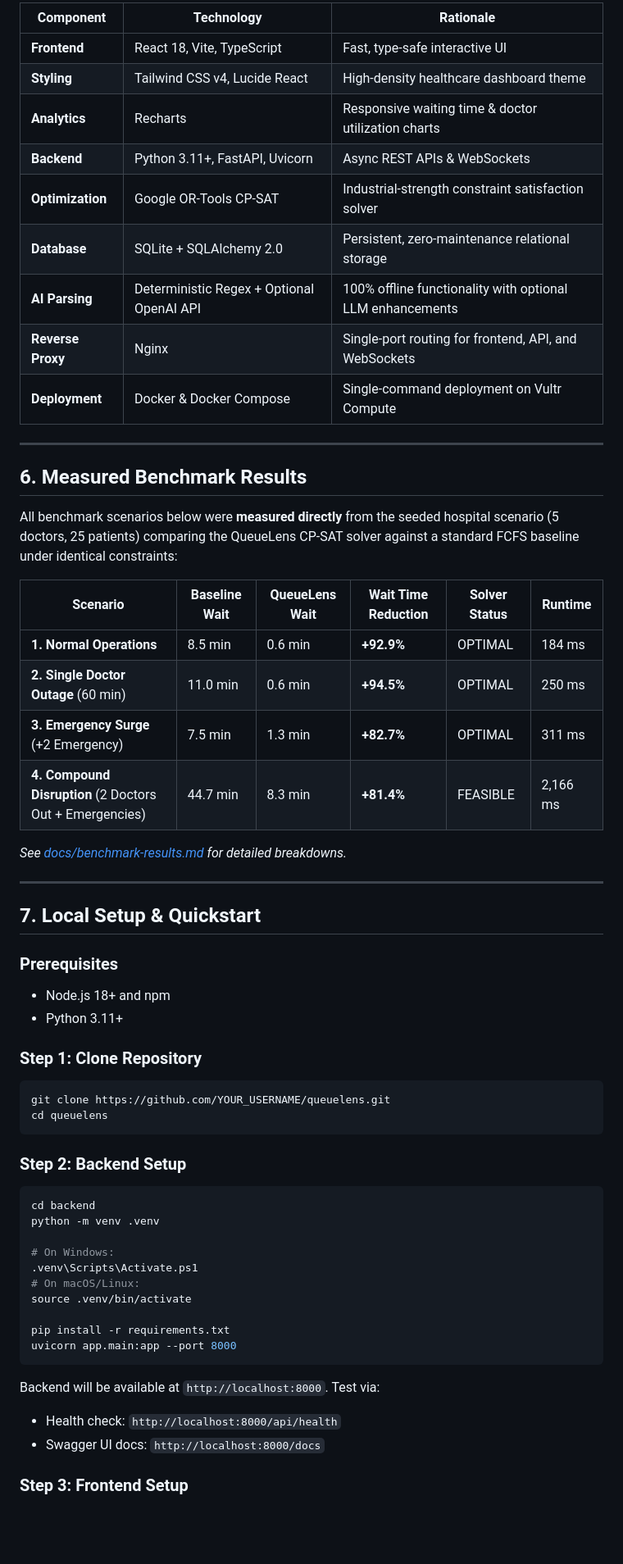
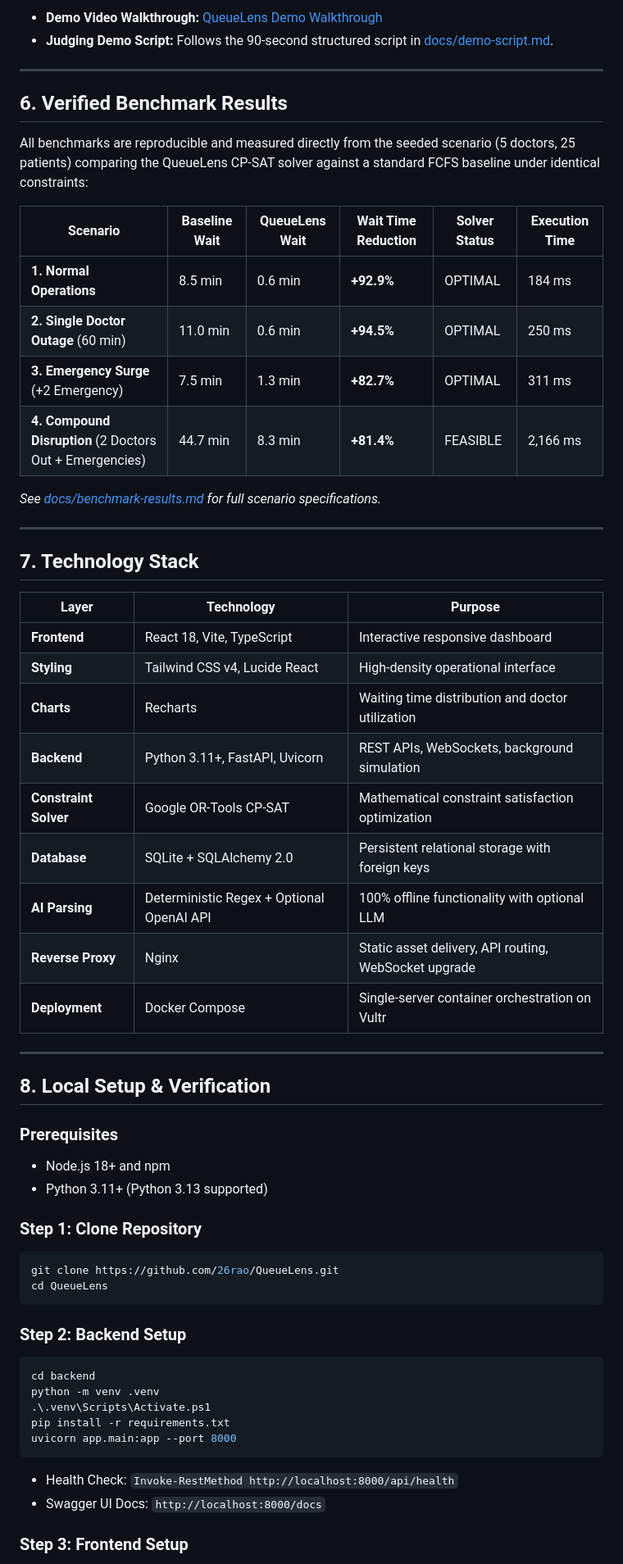
Before and after one commit to 26rao/QueueLens, a Markdown page: README.md, the part around one of its changes. Shown at 82% size. Rendered like a GitHub page; blank space fills up the shorter version.

````diff
--- a/README.md
+++ b/README.md
@@ -83,60 +130,61 @@ User / Administrator Browser
 
-| Component | Technology | Rationale |
-|---|---|---|
-| **Frontend** | React 18, Vite, TypeScript | Fast, type-safe interactive UI |
-| **Styling** | Tailwind CSS v4, Lucide React | High-density healthcare dashboard theme |
-| **Analytics** | Recharts | Responsive waiting time & doctor utilization charts |
-| **Backend** | Python 3.11+, FastAPI, Uvicorn | Async REST APIs & WebSockets |
-| **Optimization** | Google OR-Tools CP-SAT | Industrial-strength constraint satisfaction solver |
-| **Database** | SQLite + SQLAlchemy 2.0 | Persistent, zero-maintenance relational storage |
-| **AI Parsing** | Deterministic Regex + Optional OpenAI API | 100% offline functionality with optional LLM enhancements |
-| **Reverse Proxy** | Nginx | Single-port routing for frontend, API, and WebSockets |
-| **Deployment** | Docker & Docker Compose | Single-command deployment on Vultr Compute |
+- **Demo Video Walkthrough:** [QueueLens Demo Walkthrough](docs/demo-script.md)
+- **Judging Demo Script:** Follows the 90-second structured script in [docs/demo-script.md](docs/demo-script.md).
 
 ---
 
-## 6. Measured Benchmark Results
+## 6. Verified Benchmark Results
 
-All benchmark scenarios below were **measured directly** from the seeded hospital scenario (5 doctors, 25 patients) comparing the QueueLens CP-SAT solver against a standard FCFS baseline under identical constraints:
+All benchmarks are reproducible and measured directly from the seeded scenario (5 doctors, 25 patients) comparing the QueueLens CP-SAT solver against a standard FCFS baseline under identical constraints:
 
-| Scenario | Baseline Wait | QueueLens Wait | Wait Time Reduction | Solver Status | Runtime |
+| Scenario | Baseline Wait | QueueLens Wait | Wait Time Reduction | Solver Status | Execution Time |
 |---|---|---|---|---|---|
 | **1. Normal Operations** | 8.5 min | 0.6 min | **+92.9%** | OPTIMAL | 184 ms |
 | **2. Single Doctor Outage** (60 min) | 11.0 min | 0.6 min | **+94.5%** | OPTIMAL | 250 ms |
 | **3. Emergency Surge** (+2 Emergency) | 7.5 min | 1.3 min | **+82.7%** | OPTIMAL | 311 ms |
 | **4. Compound Disruption** (2 Doctors Out + Emergencies) | 44.7 min | 8.3 min | **+81.4%** | FEASIBLE | 2,166 ms |
 
-*See [docs/benchmark-results.md](docs/benchmark-results.md) for detailed breakdowns.*
+*See [docs/benchmark-results.md](docs/benchmark-results.md) for full scenario specifications.*
 
 ---
 
-## 7. Local Setup & Quickstart
+## 7. Technology Stack
+
+| Layer | Technology | Purpose |
+|---|---|---|
+| **Frontend** | React 18, Vite, TypeScript | Interactive responsive dashboard |
+| **Styling** | Tailwind CSS v4, Lucide React | High-density operational interface |
+| **Charts** | Recharts | Waiting time distribution and doctor utilization |
+| **Backend** | Python 3.11+, FastAPI, Uvicorn | REST APIs, WebSockets, background simulation |
+| **Constraint Solver** | Google OR-Tools CP-SAT | Mathematical constraint satisfaction optimization |
+| **Database** | SQLite + SQLAlchemy 2.0 | Persistent relational storage with foreign keys |
+| **AI Parsing** | Deterministic Regex + Optional OpenAI API | 100% offline functionality with optional LLM |
+| **Reverse Proxy** | Nginx | Static asset delivery, API routing, WebSocket upgrade |
+| **Deployment** | Docker Compose | Single-server container orchestration on Vultr |
+
+---
+
+## 8. Local Setup & Verification
 
 ### Prerequisites
 - Node.js 18+ and npm
-- Python 3.11+
+- Python 3.11+ (Python 3.13 supported)
 
 ### Step 1: Clone Repository
-```bash
-git clone https://github.com/YOUR_USERNAME/queuelens.git
-cd queuelens
+```powershell
+git clone https://github.com/26rao/QueueLens.git
+cd QueueLens
 ```
 
 ### Step 2: Backend Setup
-```bash
+```powershell
 cd backend
 python -m venv .venv
-
-# On Windows:
-.venv\Scripts\Activate.ps1
-# On macOS/Linux:
-source .venv/bin/activate
-
+.\.venv\Scripts\Activate.ps1
 pip install -r requirements.txt
 uvicorn app.main:app --port 8000
 ```
-Backend will be available at `http://localhost:8000`. Test via:
-- Health check: `http://localhost:8000/api/health`
-- Swagger UI docs: `http://localhost:8000/docs`
+- Health Check: `Invoke-RestMethod http://localhost:8000/api/health`
+- Swagger UI Docs: `http://localhost:8000/docs`
 
 ### Step 3: Frontend Setup
````
Also changed, not shown: other parts of README.md (+127 -83 lines), docs/architecture.md (+76 -55 lines), docs/screenshots/comparison.png (added), docs/screenshots/dashboard.png (added), docs/screenshots/disruption.png (added), docs/screenshots/timeline.png (added), 9 other files.
